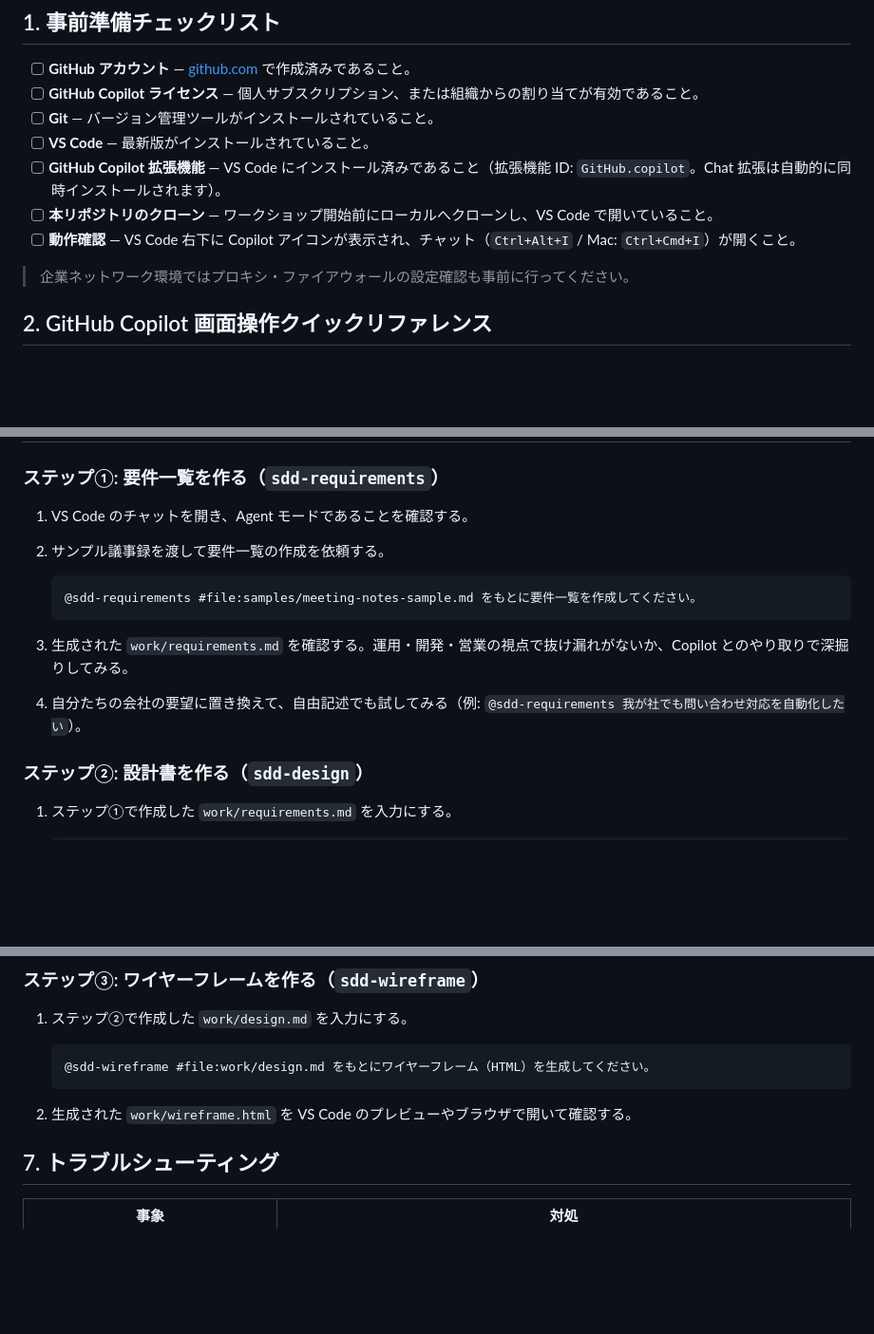
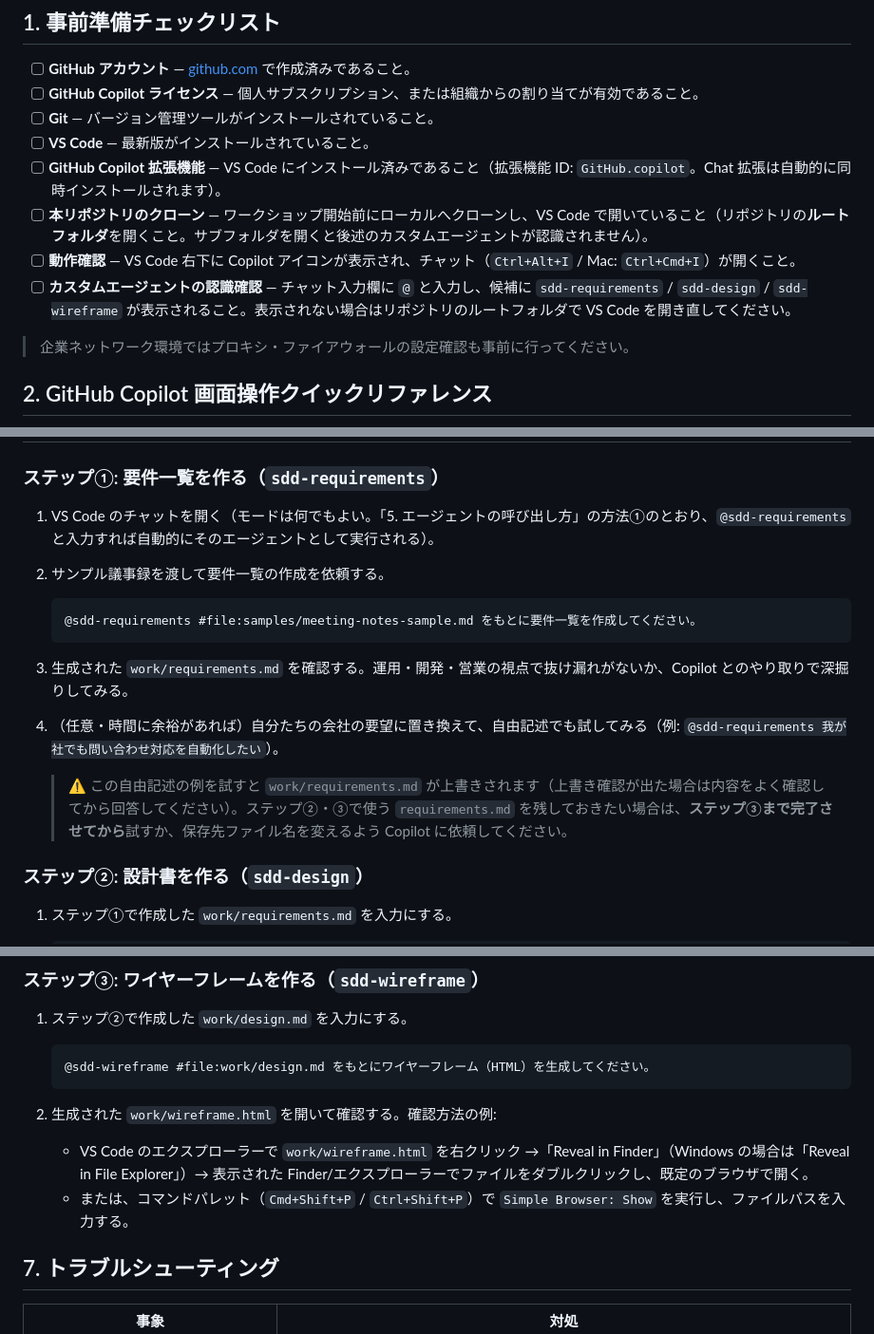
Before and after one commit to hoisjp/github-copilot-sdd-workshop, a Markdown page: docs/participant-guide.md, 3 parts joined by grey strips. Shown at 95% size. Drawn GitHub-style; blank space fills up the shorter version.

Commit message:
docs: 参加者ガイドのドライランで見つかった曖昧点を修正
- 事前チェックリストにカスタムエージェント認識確認を追加
- ステップ①のAgentモード確認記述と5章の呼び出し方の説明を整合
- 自由記述例がrequirements.mdを上書きする注意書きを追加
- ワイヤーフレームHTMLの具体的な開き方を追記

````diff
--- a/docs/participant-guide.md
+++ b/docs/participant-guide.md
@@ -15,8 +15,9 @@
 - [ ] **Git** — バージョン管理ツールがインストールされていること。
 - [ ] **VS Code** — 最新版がインストールされていること。
 - [ ] **GitHub Copilot 拡張機能** — VS Code にインストール済みであること（拡張機能 ID: `GitHub.copilot`。Chat 拡張は自動的に同時インストールされます）。
-- [ ] **本リポジトリのクローン** — ワークショップ開始前にローカルへクローンし、VS Code で開いていること。
+- [ ] **本リポジトリのクローン** — ワークショップ開始前にローカルへクローンし、VS Code で開いていること（リポジトリの**ルートフォルダ**を開くこと。サブフォルダを開くと後述のカスタムエージェントが認識されません）。
 - [ ] **動作確認** — VS Code 右下に Copilot アイコンが表示され、チャット（`Ctrl+Alt+I` / Mac: `Ctrl+Cmd+I`）が開くこと。
+- [ ] **カスタムエージェントの認識確認** — チャット入力欄に `@` と入力し、候補に `sdd-requirements` / `sdd-design` / `sdd-wireframe` が表示されること。表示されない場合はリポジトリのルートフォルダで VS Code を開き直してください。
 
 > 企業ネットワーク環境ではプロキシ・ファイアウォールの設定確認も事前に行ってください。
 
@@ -94,7 +95,7 @@ Copilot への回答品質は「何を見せるか」で決まります。
 
 ### ステップ①: 要件一覧を作る（`sdd-requirements`）
 
-1. VS Code のチャットを開き、Agent モードであることを確認する。
+1. VS Code のチャットを開く（モードは何でもよい。「5. エージェントの呼び出し方」の方法①のとおり、`@sdd-requirements` と入力すれば自動的にそのエージェントとして実行される）。
 2. サンプル議事録を渡して要件一覧の作成を依頼する。
 
    ```
@@ -102,7 +103,9 @@ Copilot への回答品質は「何を見せるか」で決まります。
    ```
 
 3. 生成された `work/requirements.md` を確認する。運用・開発・営業の視点で抜け漏れがないか、Copilot とのやり取りで深掘りしてみる。
-4. 自分たちの会社の要望に置き換えて、自由記述でも試してみる（例: `@sdd-requirements 我が社でも問い合わせ対応を自動化したい`）。
+4. （任意・時間に余裕があれば）自分たちの会社の要望に置き換えて、自由記述でも試してみる（例: `@sdd-requirements 我が社でも問い合わせ対応を自動化したい`）。
+
+   > ⚠️ この自由記述の例を試すと `work/requirements.md` が上書きされます（上書き確認が出た場合は内容をよく確認してから回答してください）。ステップ②・③で使う `requirements.md` を残しておきたい場合は、**ステップ③まで完了させてから**試すか、保存先ファイル名を変えるよう Copilot に依頼してください。
 
 ### ステップ②: 設計書を作る（`sdd-design`）
 
@@ -122,7 +125,9 @@ Copilot への回答品質は「何を見せるか」で決まります。
    @sdd-wireframe #file:work/design.md をもとにワイヤーフレーム（HTML）を生成してください。
    ```
 
-2. 生成された `work/wireframe.html` を VS Code のプレビューやブラウザで開いて確認する。
+2. 生成された `work/wireframe.html` を開いて確認する。確認方法の例:
+   - VS Code のエクスプローラーで `work/wireframe.html` を右クリック →「Reveal in Finder」（Windows の場合は「Reveal in File Explorer」）→ 表示された Finder/エクスプローラーでファイルをダブルクリックし、既定のブラウザで開く。
+   - または、コマンドパレット（`Cmd+Shift+P` / `Ctrl+Shift+P`）で `Simple Browser: Show` を実行し、ファイルパスを入力する。
 
 ## 7. トラブルシューティング
 
````
